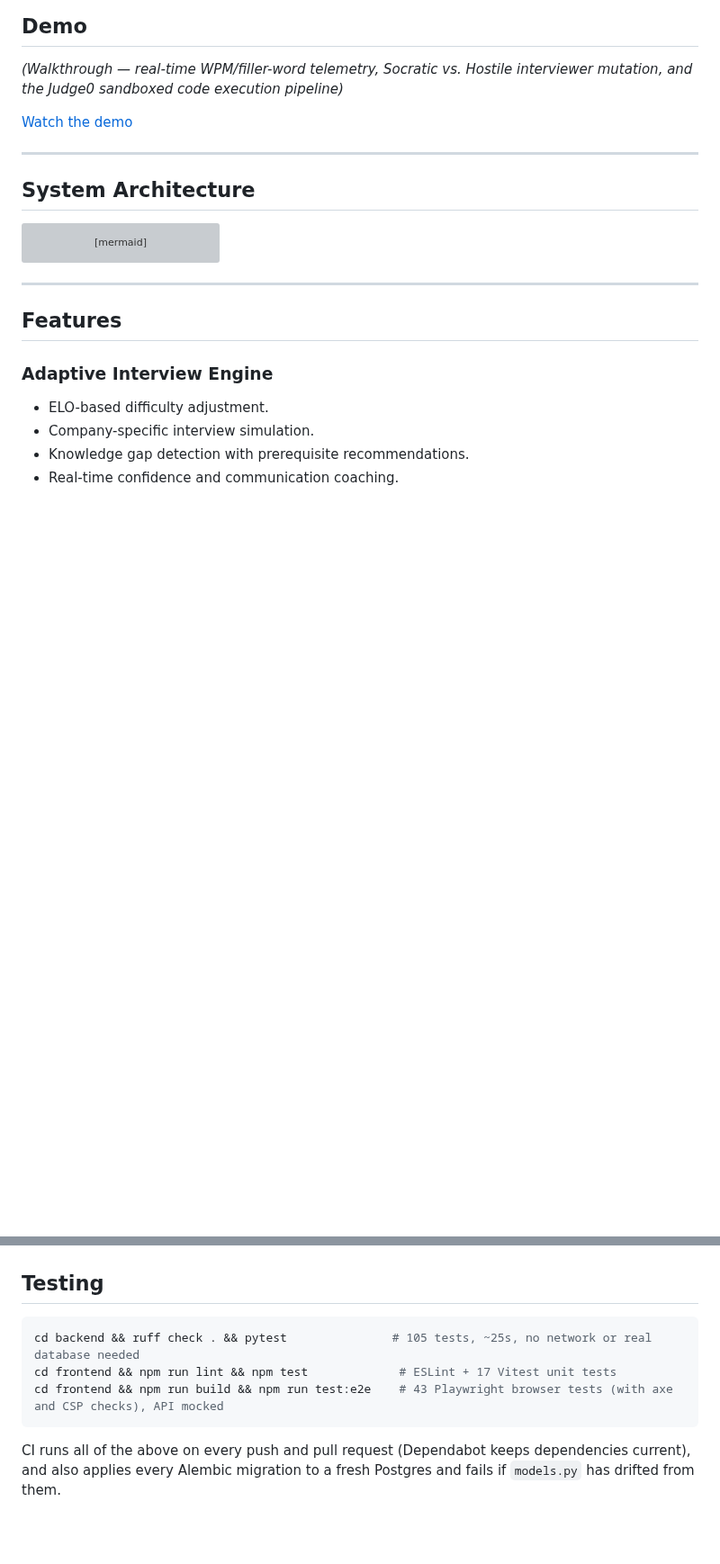
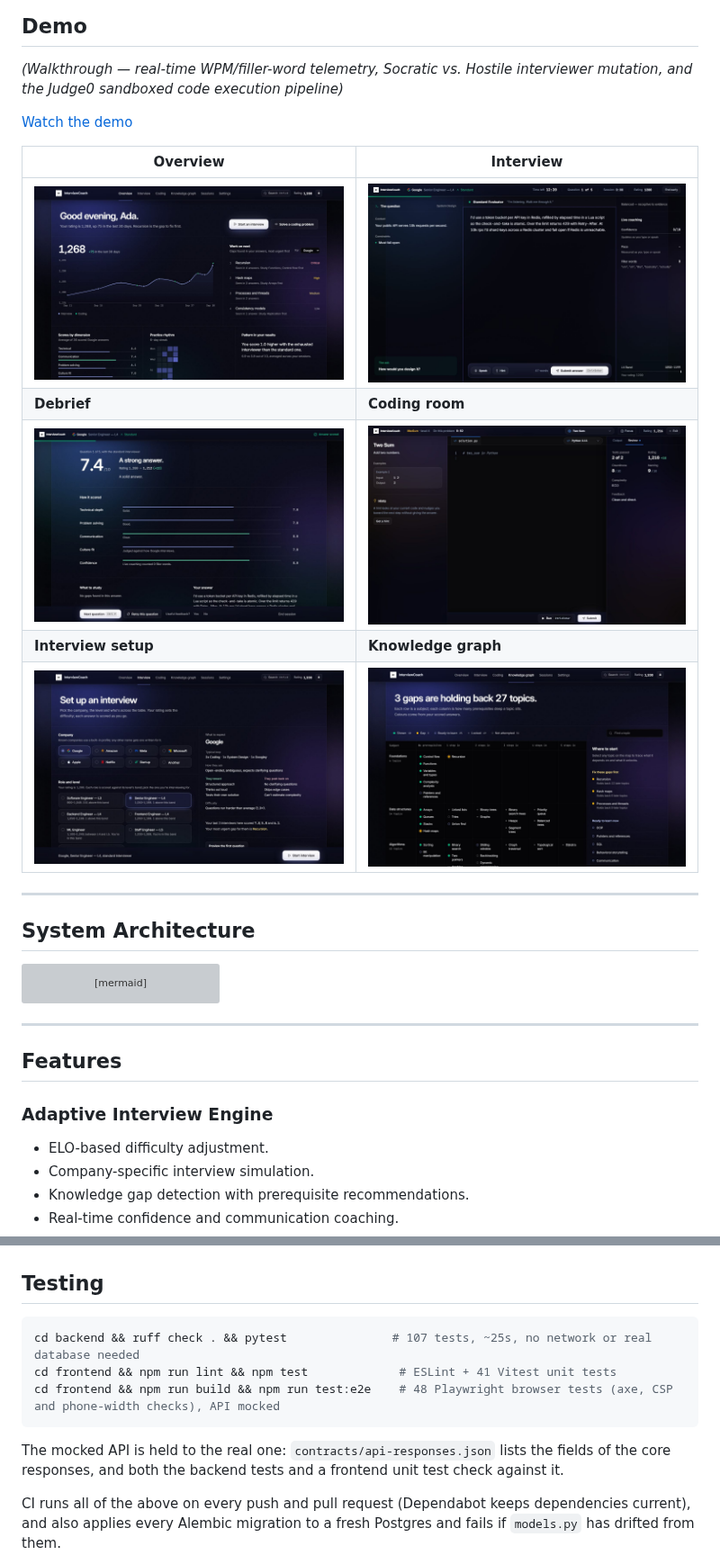
Before and after one commit to adhi2801/Interview-Coach-AI, a Markdown page: README.md, 2 parts joined by grey strips. Shown at 90% size. Drawn GitHub-style; pictures changed too: docs/screenshots/coding.jpg (added), docs/screenshots/debrief.jpg (added), docs/screenshots/interview.jpg (added); blank space fills up the shorter version; grey boxes are pictures that could not be loaded.

````diff
--- a/README.md
+++ b/README.md
@@ -17,6 +17,14 @@
 *(Walkthrough — real-time WPM/filler-word telemetry, Socratic vs. Hostile interviewer mutation, and the Judge0 sandboxed code execution pipeline)*
 
 [Watch the demo](https://www.loom.com/share/c3711b231d614d26995cf5b2a0ba922f)
+
+| Overview | Interview |
+|---|---|
+| ![Overview: rating over time, what to work on next, scores by dimension](docs/screenshots/overview.jpg) | ![Interview room: the question, the answer, live coaching](docs/screenshots/interview.jpg) |
+| **Debrief** | **Coding room** |
+| ![Debrief: the score, how it scored on five dimensions, what to study](docs/screenshots/debrief.jpg) | ![Coding room: problem, editor, review of a submission](docs/screenshots/coding.jpg) |
+| **Interview setup** | **Knowledge graph** |
+| ![Interview setup: company, role and level, interviewer, and a brief of the company's loop](docs/screenshots/setup.jpg) | ![Knowledge graph: 93 topics by prerequisite depth, gaps first](docs/screenshots/knowledge-graph.jpg) |
 
 ---
 
@@ -215,10 +225,12 @@ npm run dev
 ## Testing
 
 ```bash
-cd backend && ruff check . && pytest               # 105 tests, ~25s, no network or real database needed
-cd frontend && npm run lint && npm test             # ESLint + 17 Vitest unit tests
-cd frontend && npm run build && npm run test:e2e    # 43 Playwright browser tests (with axe and CSP checks), API mocked
+cd backend && ruff check . && pytest               # 107 tests, ~25s, no network or real database needed
+cd frontend && npm run lint && npm test             # ESLint + 41 Vitest unit tests
+cd frontend && npm run build && npm run test:e2e    # 48 Playwright browser tests (axe, CSP and phone-width checks), API mocked
 ```
+
+The mocked API is held to the real one: `contracts/api-responses.json` lists the fields of the core responses, and both the backend tests and a frontend unit test check against it.
 
 CI runs all of the above on every push and pull request (Dependabot keeps dependencies current), and also applies every Alembic migration to a fresh Postgres and fails if `models.py` has drifted from them.
 
````
Also changed, not shown: other parts of README.md (+4 -4 lines), 1 other file.
